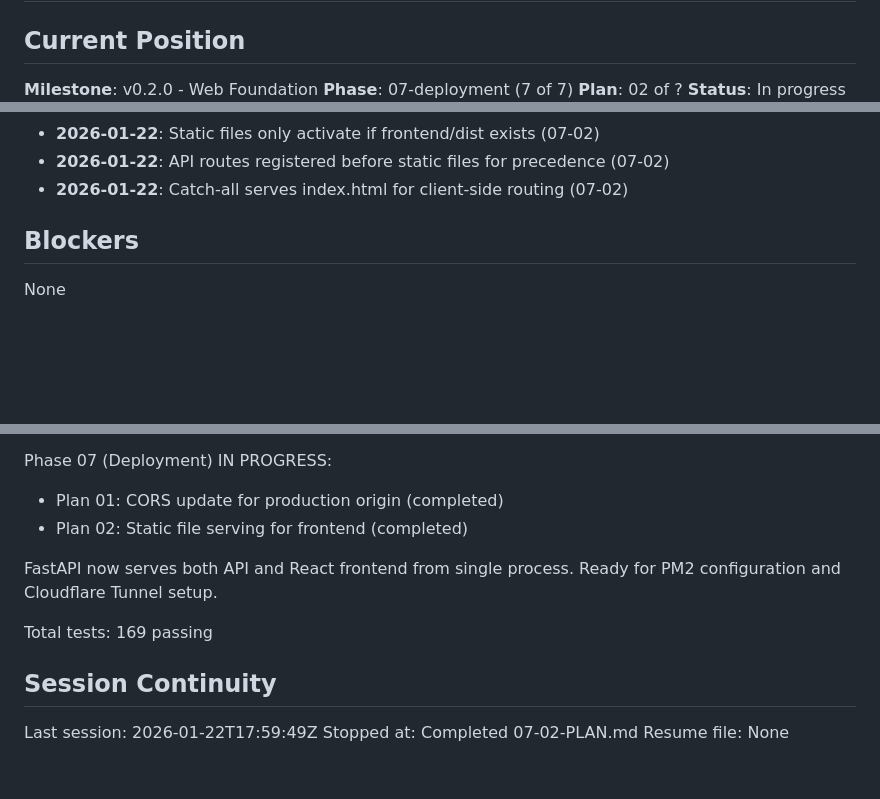
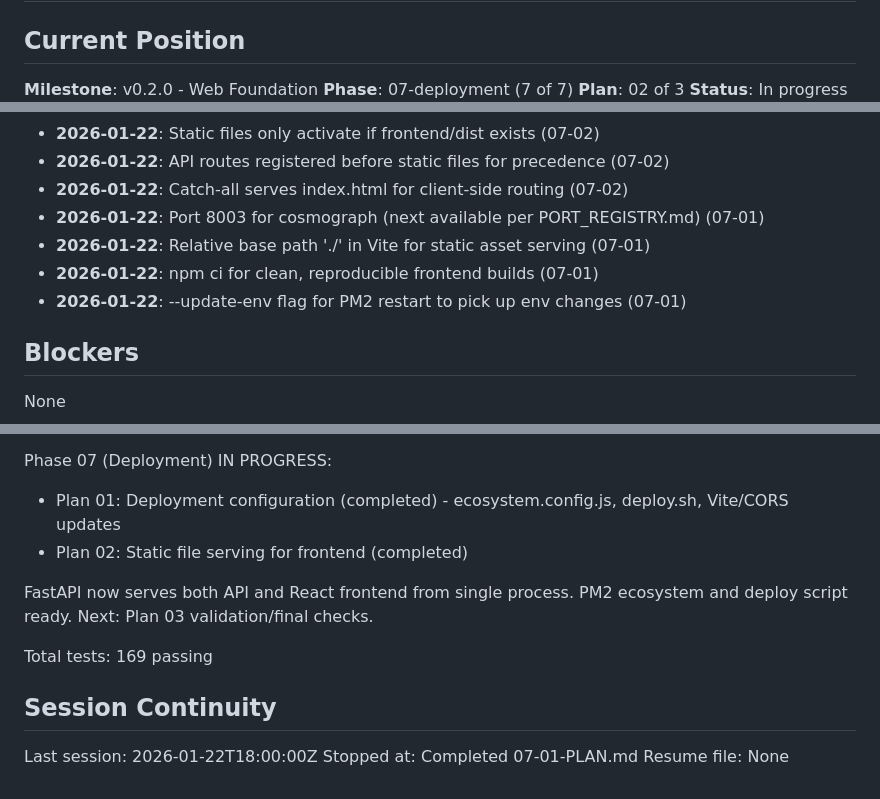
Before and after one commit to guthdx/cosmograph, a Markdown page: .planning/STATE.md, 3 parts joined by grey strips. GitHub-like rendering; blank space fills up the shorter version.

Commit message:
docs(07-01): complete deployment configuration plan
Tasks completed: 3/3
- Update Vite and CORS configuration for production
- Create PM2 ecosystem.config.js
- Create deploy.sh automation script

SUMMARY: .planning/phases/07-deployment/07-01-SUMMARY.md

```diff
--- a/.planning/STATE.md
+++ b/.planning/STATE.md
@@ -4,5 +4,5 @@
 
 **Milestone**: v0.2.0 - Web Foundation
 **Phase**: 07-deployment (7 of 7)
-**Plan**: 02 of ?
+**Plan**: 02 of 3
 **Status**: In progress
@@ -81,6 +81,10 @@ Progress: [██████░░░░] 6/7 phases complete
 - **2026-01-22**: Static files only activate if frontend/dist exists (07-02)
 - **2026-01-22**: API routes registered before static files for precedence (07-02)
 - **2026-01-22**: Catch-all serves index.html for client-side routing (07-02)
+- **2026-01-22**: Port 8003 for cosmograph (next available per PORT_REGISTRY.md) (07-01)
+- **2026-01-22**: Relative base path './' in Vite for static asset serving (07-01)
+- **2026-01-22**: npm ci for clean, reproducible frontend builds (07-01)
+- **2026-01-22**: --update-env flag for PM2 restart to pick up env changes (07-01)
 
 ## Blockers
 
@@ -105,16 +109,16 @@ Frontend delivers complete extraction workflow:
 - Error handling with retry/dismiss
 
 Phase 07 (Deployment) IN PROGRESS:
-- Plan 01: CORS update for production origin (completed)
+- Plan 01: Deployment configuration (completed) - ecosystem.config.js, deploy.sh, Vite/CORS updates
 - Plan 02: Static file serving for frontend (completed)
 
 FastAPI now serves both API and React frontend from single process.
-Ready for PM2 configuration and Cloudflare Tunnel setup.
+PM2 ecosystem and deploy script ready. Next: Plan 03 validation/final checks.
 
 Total tests: 169 passing
 
 ## Session Continuity
 
-Last session: 2026-01-22T17:59:49Z
-Stopped at: Completed 07-02-PLAN.md
+Last session: 2026-01-22T18:00:00Z
+Stopped at: Completed 07-01-PLAN.md
 Resume file: None
```
Also changed, not shown: other parts of .planning/STATE.md (+2 -2 lines), 1 other file.
